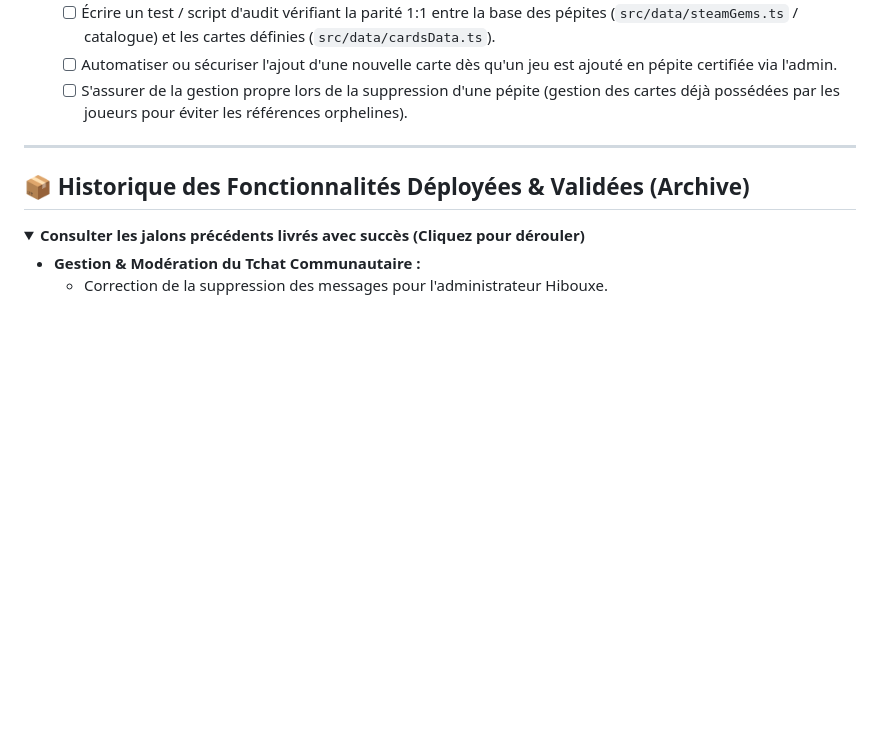
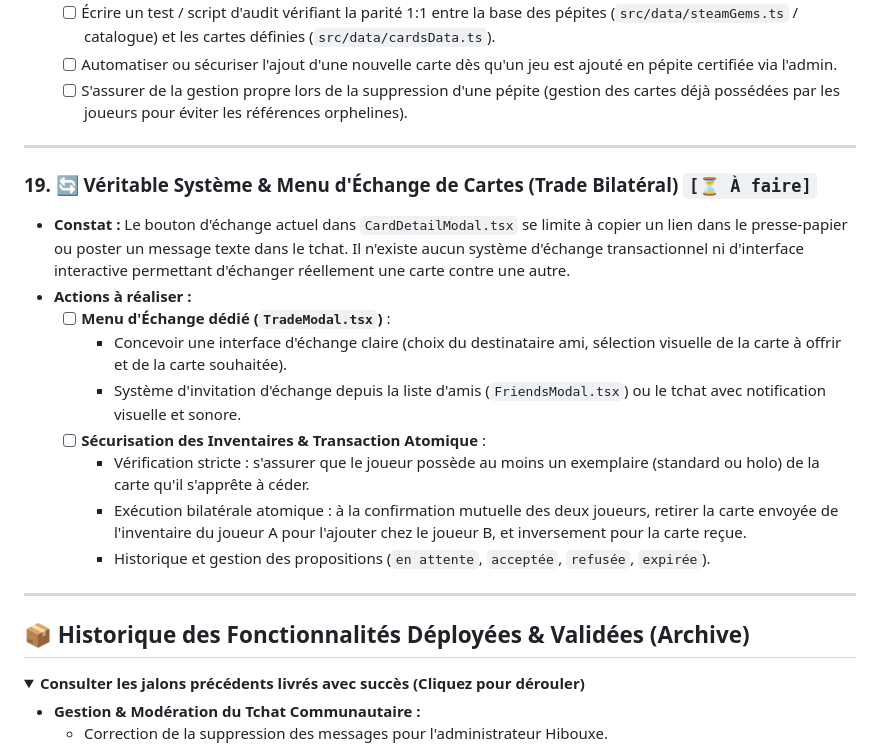
Before and after one commit to Edsaje/hoot-indie-games, a Markdown page: TODOLIST.md, the part around the change. GitHub-like rendering; folded sections open; blank space fills up the shorter version.

Commit message:
docs: ajout du système d'échange de cartes bilatéral dans la todolist

```diff
--- a/TODOLIST.md
+++ b/TODOLIST.md
@@ -181,6 +181,19 @@
 
 ---
 
+### 19. 🔄 Véritable Système & Menu d'Échange de Cartes (Trade Bilatéral) `[⏳ À faire]`
+- **Constat :** Le bouton d'échange actuel dans `CardDetailModal.tsx` se limite à copier un lien dans le presse-papier ou poster un message texte dans le tchat. Il n'existe aucun système d'échange transactionnel ni d'interface interactive permettant d'échanger réellement une carte contre une autre.
+- **Actions à réaliser :**
+  - [ ] **Menu d'Échange dédié (`TradeModal.tsx`)** :
+    - Concevoir une interface d'échange claire (choix du destinataire ami, sélection visuelle de la carte à offrir et de la carte souhaitée).
+    - Système d'invitation d'échange depuis la liste d'amis (`FriendsModal.tsx`) ou le tchat avec notification visuelle et sonore.
+  - [ ] **Sécurisation des Inventaires & Transaction Atomique** :
+    - Vérification stricte : s'assurer que le joueur possède au moins un exemplaire (standard ou holo) de la carte qu'il s'apprête à céder.
+    - Exécution bilatérale atomique : à la confirmation mutuelle des deux joueurs, retirer la carte envoyée de l'inventaire du joueur A pour l'ajouter chez le joueur B, et inversement pour la carte reçue.
+    - Historique et gestion des propositions (`en attente`, `acceptée`, `refusée`, `expirée`).
+
+---
+
 ## 📦 Historique des Fonctionnalités Déployées & Validées (Archive)
 
 <details>
```
